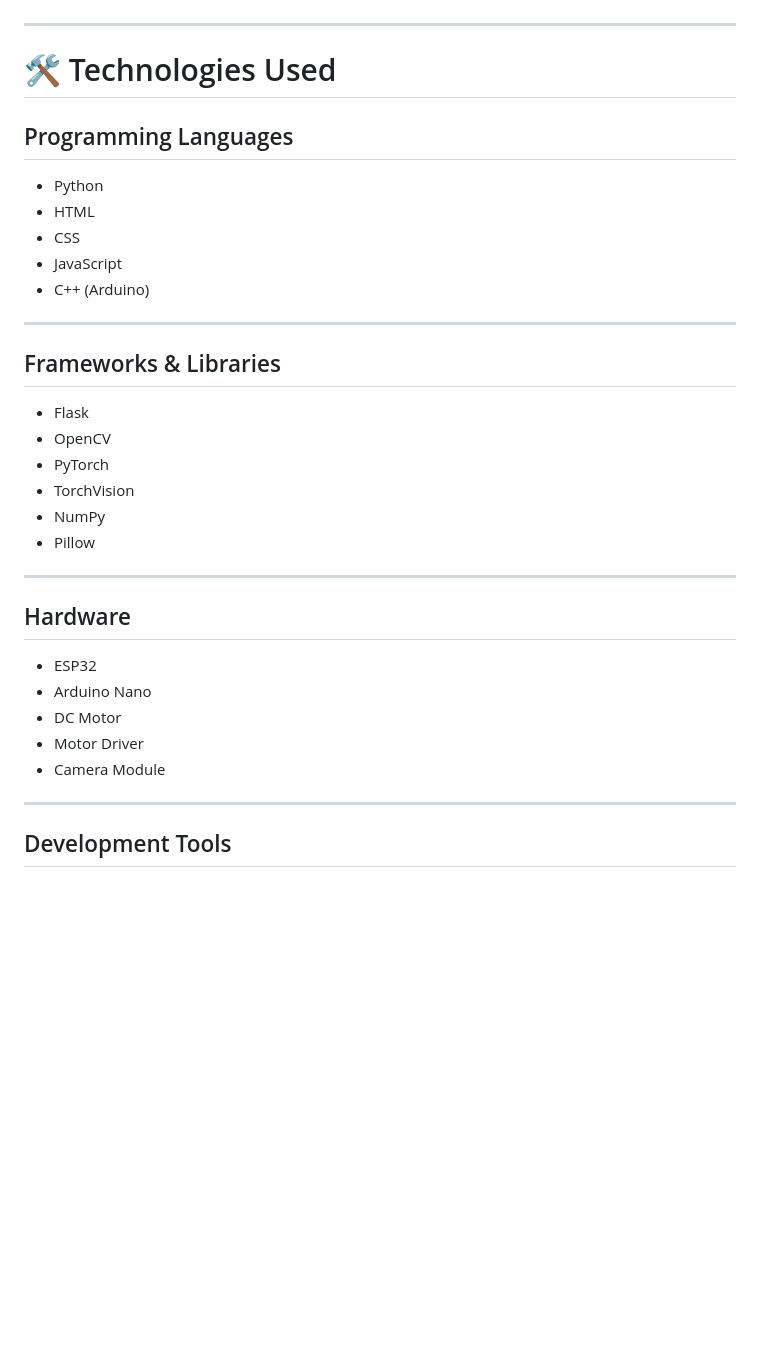
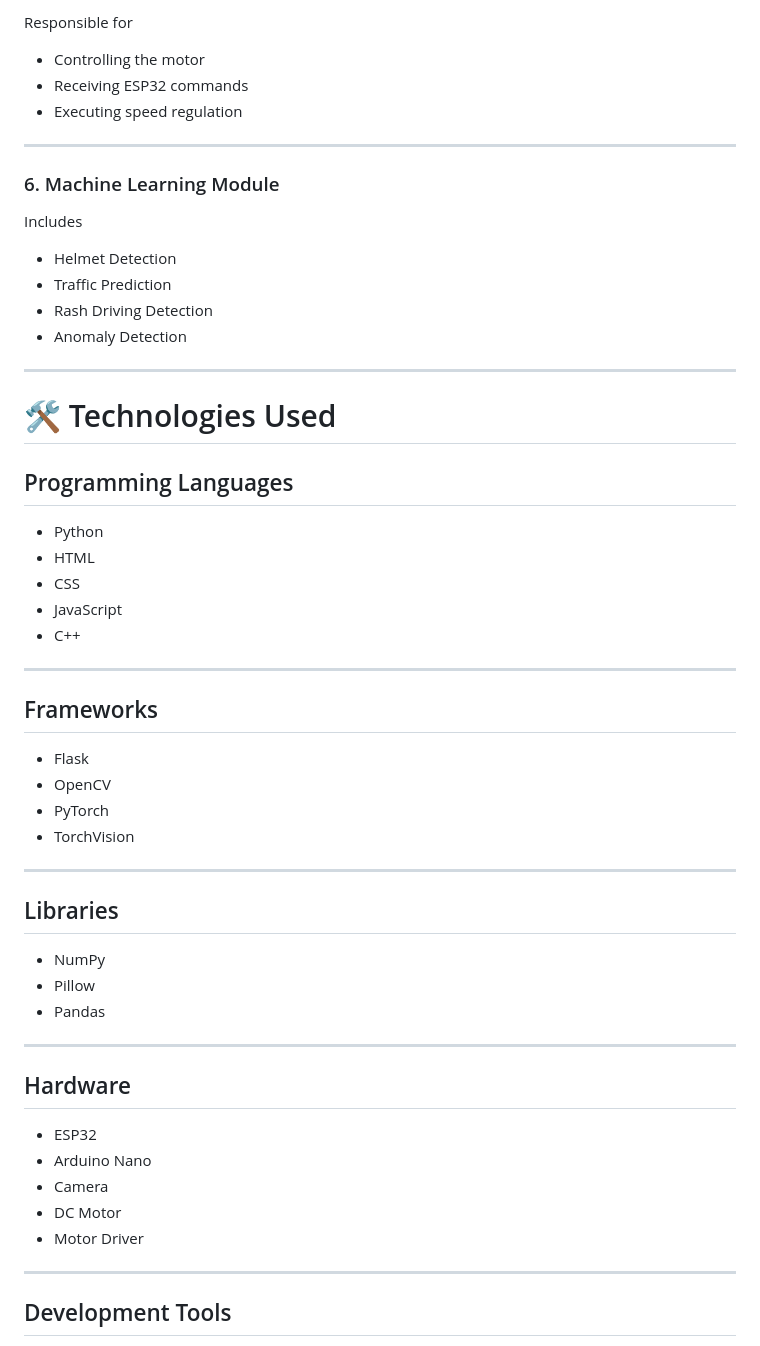
Before and after one commit to rokeshkumar333/GPS-Based-Intelligent-Speed-Regulation-System, a Markdown page: README.md, the part around one of its changes. GitHub-like rendering; blank space fills up the shorter version.

```diff
--- a/README.md
+++ b/README.md
@@ -53,3 +107,19 @@ This project demonstrates how Computer Vision, Embedded Systems, and Web Technol
+Responsible for
+
+- Controlling the motor
+- Receiving ESP32 commands
+- Executing speed regulation
+
+---
+
+### 6. Machine Learning Module
+
+Includes
+
+- Helmet Detection
+- Traffic Prediction
+- Rash Driving Detection
+- Anomaly Detection
 
 ---
 
@@ -61,18 +131,24 @@ This project demonstrates how Computer Vision, Embedded Systems, and Web Technol
 - HTML
 - CSS
 - JavaScript
-- C++ (Arduino)
+- C++
 
 ---
 
-## Frameworks & Libraries
+## Frameworks
 
 - Flask
 - OpenCV
 - PyTorch
 - TorchVision
+
+---
+
+## Libraries
+
 - NumPy
 - Pillow
+- Pandas
 
 ---
 
@@ -80,9 +156,9 @@ This project demonstrates how Computer Vision, Embedded Systems, and Web Technol
 
 - ESP32
 - Arduino Nano
+- Camera
 - DC Motor
 - Motor Driver
-- Camera Module
 
 ---
 
```
Also changed, not shown: other parts of README.md (+120 -79 lines).
